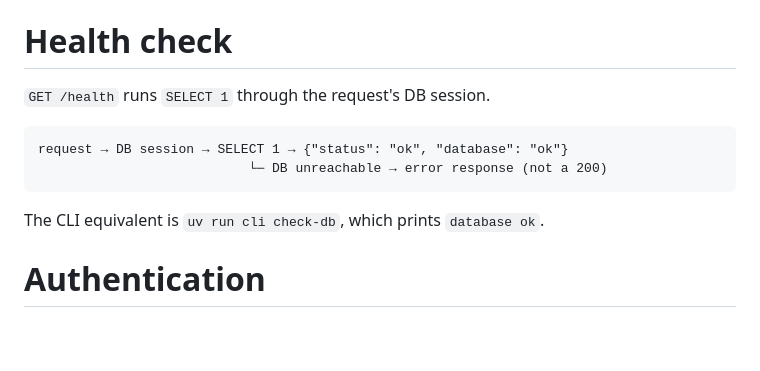
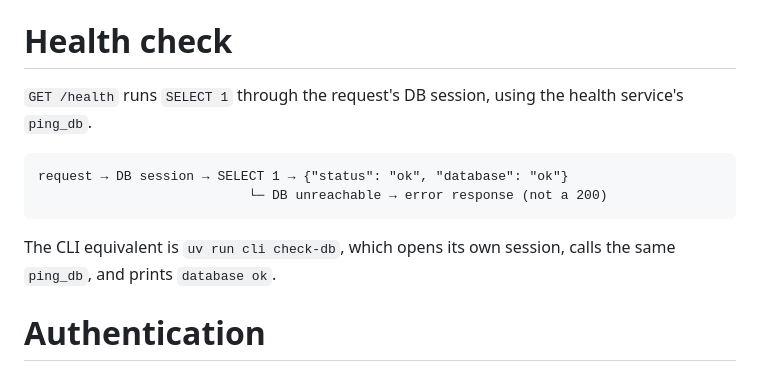
Before and after one commit to amitavroy/sapience, a Markdown page: docs/wiki/index.md, the part around the change. Drawn GitHub-style; blank space fills up the shorter version.

Commit message:
docs: archive plan 010 after closing GH-5 (GH-5)
- move 010-persistence-in-services.md to docs/plans/archive/
- wiki: health check section names ping_db and the CLI's own session

Co-Authored-By: Claude Sonnet 5.5 <noreply@anthropic.com>

```diff
--- a/docs/wiki/index.md
+++ b/docs/wiki/index.md
@@ -44,12 +44,12 @@ Every request gets a trace id that is on every log line it produces and is retur
 
 # Health check
 
-`GET /health` runs `SELECT 1` through the request's DB session.
+`GET /health` runs `SELECT 1` through the request's DB session, using the health service's `ping_db`.
 
     request → DB session → SELECT 1 → {"status": "ok", "database": "ok"}
                                └─ DB unreachable → error response (not a 200)
 
-The CLI equivalent is `uv run cli check-db`, which prints `database ok`.
+The CLI equivalent is `uv run cli check-db`, which opens its own session, calls the same `ping_db`, and prints `database ok`.
 
 # Authentication
 
```
Also changed, not shown: 2 other files.
